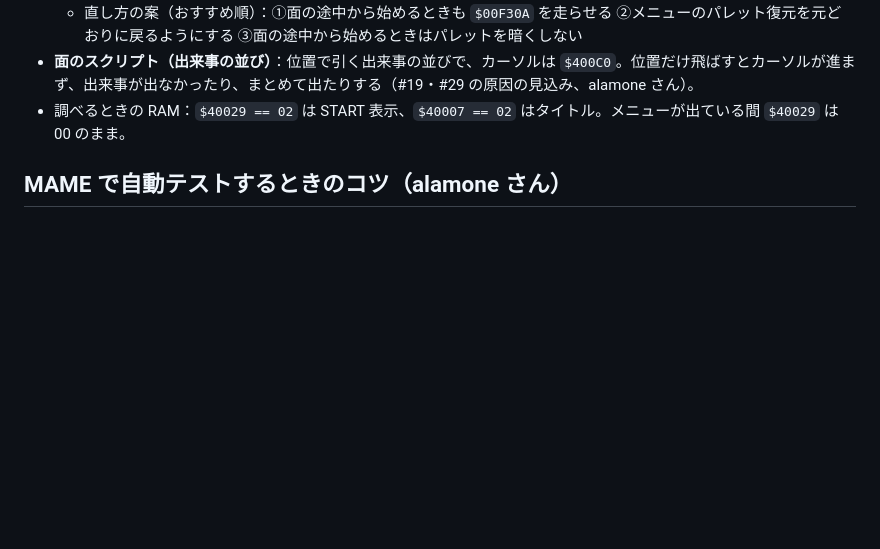
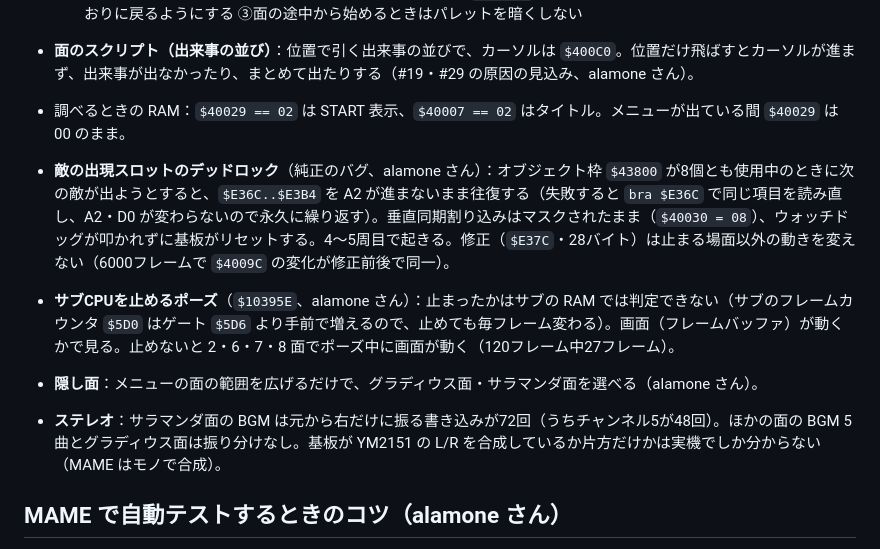
Before and after one commit to alamone/gradius3, a Markdown page: docs/dev/TECH.md, the part around the change. GitHub-like rendering; blank space fills up the shorter version.

Commit message:
STATUS・TECH: alamone さんの回答（デッドロックの詳細・ポーズとサブCPU・隠し面・ステレオ・クレジット）
Co-Authored-By: Claude Opus 5.5 <noreply@anthropic.com>
Claude-Session: https://claude.ai/code/session_01GNXJBQyJM9Teh9ybNu2iKr

```diff
--- a/docs/dev/TECH.md
+++ b/docs/dev/TECH.md
@@ -33,6 +33,11 @@ ROM の解析で分かったこと・改造で使っている場所のメモ。
 - **面のスクリプト（出来事の並び）**：位置で引く出来事の並びで、カーソルは `$400C0`。位置だけ飛ばすとカーソルが進まず、出来事が出なかったり、まとめて出たりする（#19・#29 の原因の見込み、alamone さん）。
 - 調べるときの RAM：`$40029 == 02` は START 表示、`$40007 == 02` はタイトル。メニューが出ている間 `$40029` は 00 のまま。
 
+- **敵の出現スロットのデッドロック**（純正のバグ、alamone さん）：オブジェクト枠 `$43800` が8個とも使用中のときに次の敵が出ようとすると、`$E36C..$E3B4` を A2 が進まないまま往復する（失敗すると `bra $E36C` で同じ項目を読み直し、A2・D0 が変わらないので永久に繰り返す）。垂直同期割り込みはマスクされたまま（`$40030 = 08`）、ウォッチドッグが叩かれずに基板がリセットする。4〜5周目で起きる。修正（`$E37C`・28バイト）は止まる場面以外の動きを変えない（6000フレームで `$4009C` の変化が修正前後で同一）。
+- **サブCPUを止めるポーズ**（`$10395E`、alamone さん）：止まったかはサブの RAM では判定できない（サブのフレームカウンタ `$5D0` はゲート `$5D6` より手前で増えるので、止めても毎フレーム変わる）。画面（フレームバッファ）が動くかで見る。止めないと 2・6・7・8 面でポーズ中に画面が動く（120フレーム中27フレーム）。
+- **隠し面**：メニューの面の範囲を広げるだけで、グラディウス面・サラマンダ面を選べる（alamone さん）。
+- **ステレオ**：サラマンダ面の BGM は元から右だけに振る書き込みが72回（うちチャンネル5が48回）。ほかの面の BGM 5曲とグラディウス面は振り分けなし。基板が YM2151 の L/R を合成しているか片方だけかは実機でしか分からない（MAME はモノで合成）。
+
 ## MAME で自動テストするときのコツ（alamone さん）
 
 - コインはタイトルが出てから（`$40007 == 02`）入れる。デモ中に入れると消える。
```
Also changed, not shown: docs/dev/STATUS.md (+5 -5 lines).
